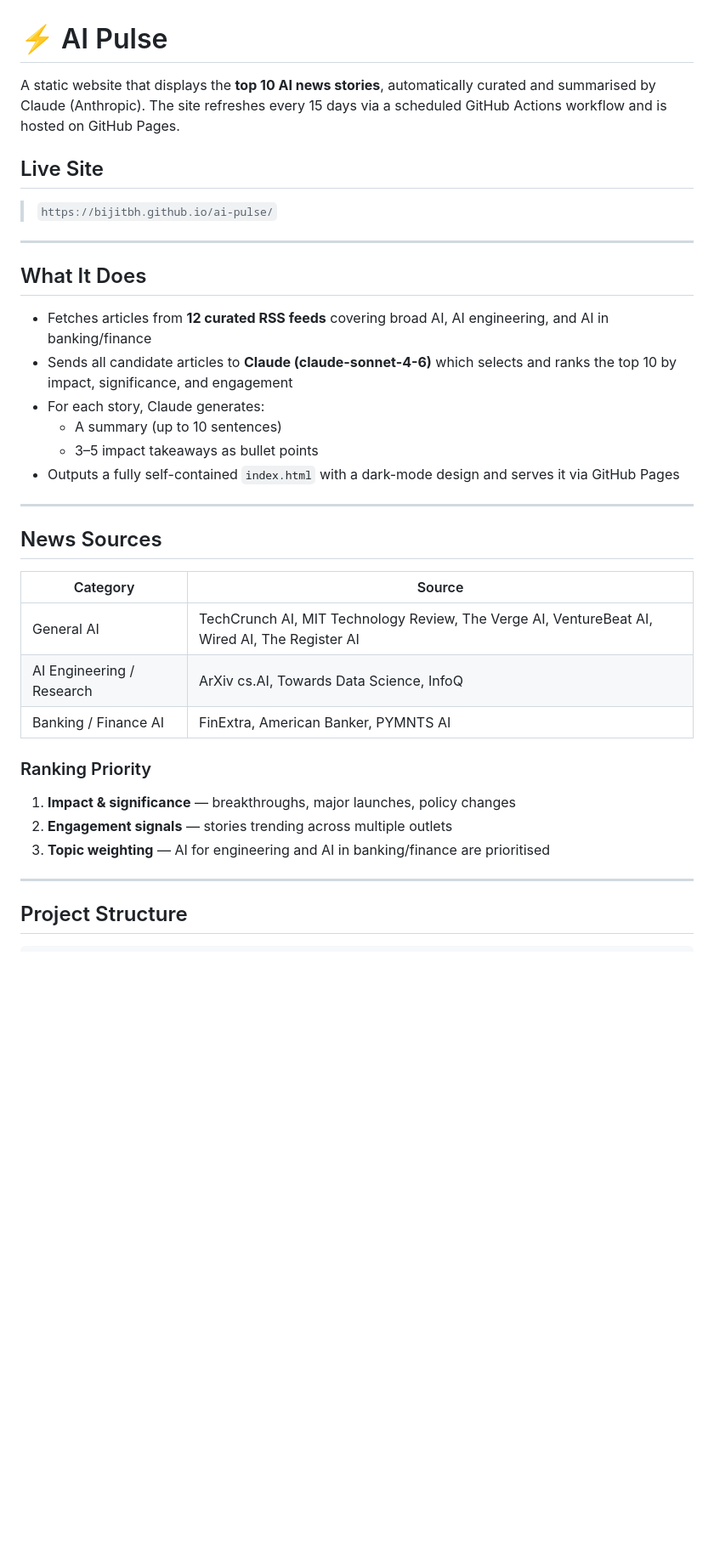
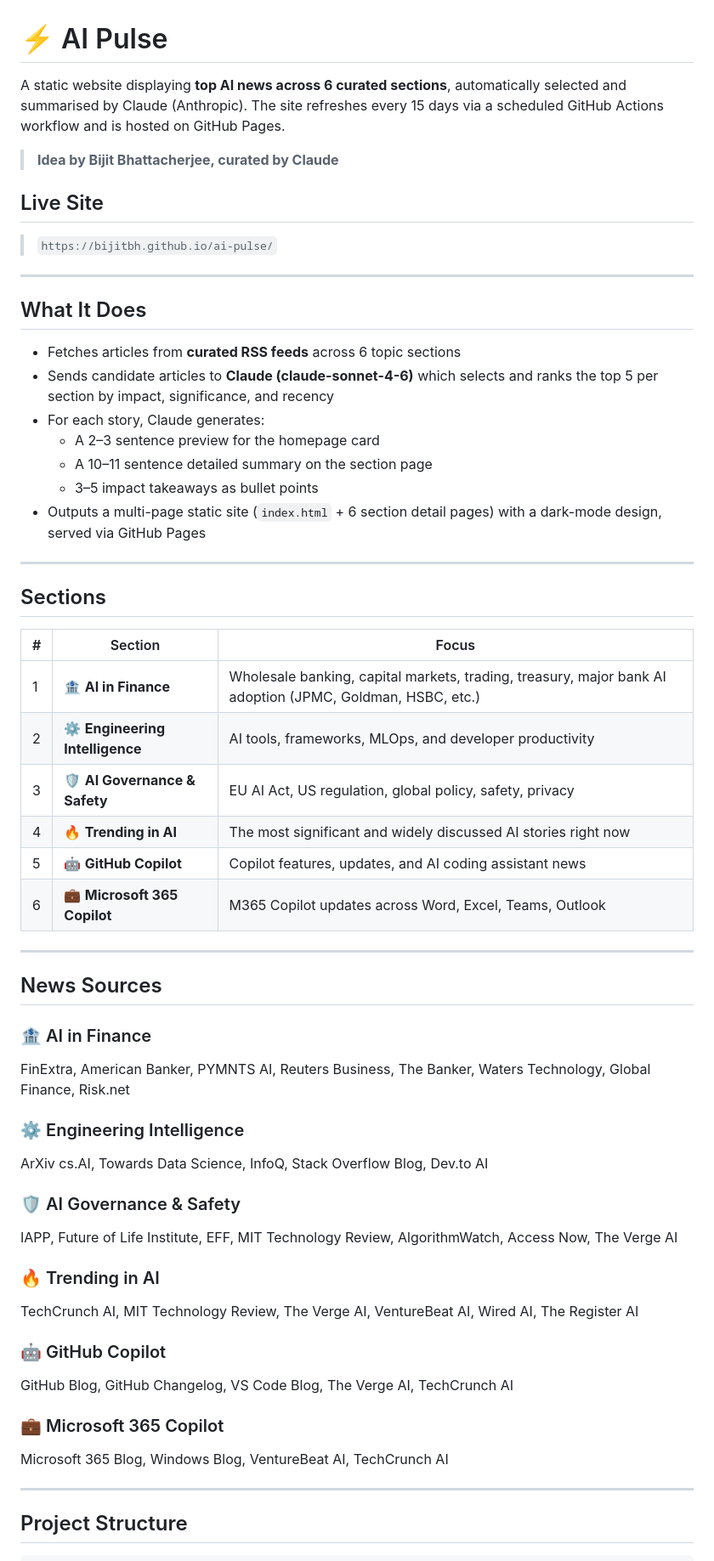
Before and after one commit to bijitbh/AI-pulse, a Markdown page: README.md, the part around one of its changes. Shown at 85% size. Drawn GitHub-style; blank space fills up the shorter version.

```diff
--- a/README.md
+++ b/README.md
@@ -1,6 +1,8 @@
 # ⚡ AI Pulse
 
-A static website that displays the **top 10 AI news stories**, automatically curated and summarised by Claude (Anthropic). The site refreshes every 15 days via a scheduled GitHub Actions workflow and is hosted on GitHub Pages.
+A static website displaying **top AI news across 6 curated sections**, automatically selected and summarised by Claude (Anthropic). The site refreshes every 15 days via a scheduled GitHub Actions workflow and is hosted on GitHub Pages.
+
+> **Idea by Bijit Bhattacherjee, curated by Claude**
 
 ## Live Site
 
@@ -10,27 +12,48 @@ A static website that displays the **top 10 AI news stories**, automatically cur
 
 ## What It Does
 
-- Fetches articles from **12 curated RSS feeds** covering broad AI, AI engineering, and AI in banking/finance
-- Sends all candidate articles to **Claude (claude-sonnet-4-6)** which selects and ranks the top 10 by impact, significance, and engagement
+- Fetches articles from **curated RSS feeds** across 6 topic sections
+- Sends candidate articles to **Claude (claude-sonnet-4-6)** which selects and ranks the top 5 per section by impact, significance, and recency
 - For each story, Claude generates:
-  - A summary (up to 10 sentences)
+  - A 2–3 sentence preview for the homepage card
+  - A 10–11 sentence detailed summary on the section page
   - 3–5 impact takeaways as bullet points
-- Outputs a fully self-contained `index.html` with a dark-mode design and serves it via GitHub Pages
+- Outputs a multi-page static site (`index.html` + 6 section detail pages) with a dark-mode design, served via GitHub Pages
+
+---
+
+## Sections
+
+| # | Section | Focus |
+|---|---|---|
+| 1 | 🏦 **AI in Finance** | Wholesale banking, capital markets, trading, treasury, major bank AI adoption (JPMC, Goldman, HSBC, etc.) |
+| 2 | ⚙️ **Engineering Intelligence** | AI tools, frameworks, MLOps, and developer productivity |
+| 3 | 🛡️ **AI Governance & Safety** | EU AI Act, US regulation, global policy, safety, privacy |
+| 4 | 🔥 **Trending in AI** | The most significant and widely discussed AI stories right now |
+| 5 | 🤖 **GitHub Copilot** | Copilot features, updates, and AI coding assistant news |
+| 6 | 💼 **Microsoft 365 Copilot** | M365 Copilot updates across Word, Excel, Teams, Outlook |
 
 ---
 
 ## News Sources
 
-| Category | Source |
-|---|---|
-| General AI | TechCrunch AI, MIT Technology Review, The Verge AI, VentureBeat AI, Wired AI, The Register AI |
-| AI Engineering / Research | ArXiv cs.AI, Towards Data Science, InfoQ |
-| Banking / Finance AI | FinExtra, American Banker, PYMNTS AI |
+### 🏦 AI in Finance
+FinExtra, American Banker, PYMNTS AI, Reuters Business, The Banker, Waters Technology, Global Finance, Risk.net
 
-### Ranking Priority
-1. **Impact & significance** — breakthroughs, major launches, policy changes
-2. **Engagement signals** — stories trending across multiple outlets
-3. **Topic weighting** — AI for engineering and AI in banking/finance are prioritised
+### ⚙️ Engineering Intelligence
+ArXiv cs.AI, Towards Data Science, InfoQ, Stack Overflow Blog, Dev.to AI
+
+### 🛡️ AI Governance & Safety
+IAPP, Future of Life Institute, EFF, MIT Technology Review, AlgorithmWatch, Access Now, The Verge AI
+
+### 🔥 Trending in AI
+TechCrunch AI, MIT Technology Review, The Verge AI, VentureBeat AI, Wired AI, The Register AI
+
+### 🤖 GitHub Copilot
+GitHub Blog, GitHub Changelog, VS Code Blog, The Verge AI, TechCrunch AI
+
+### 💼 Microsoft 365 Copilot
+Microsoft 365 Blog, Windows Blog, VentureBeat AI, TechCrunch AI
 
 ---
 
```
Also changed, not shown: other parts of README.md (+34 -20 lines).
